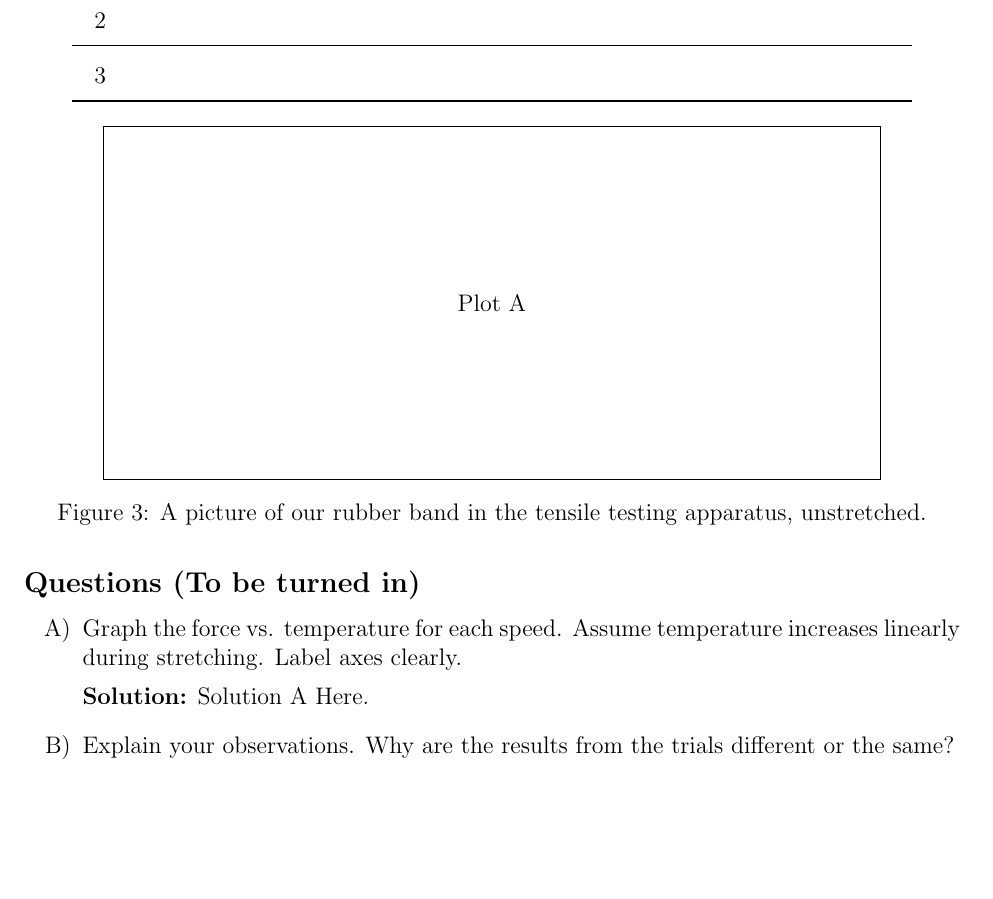
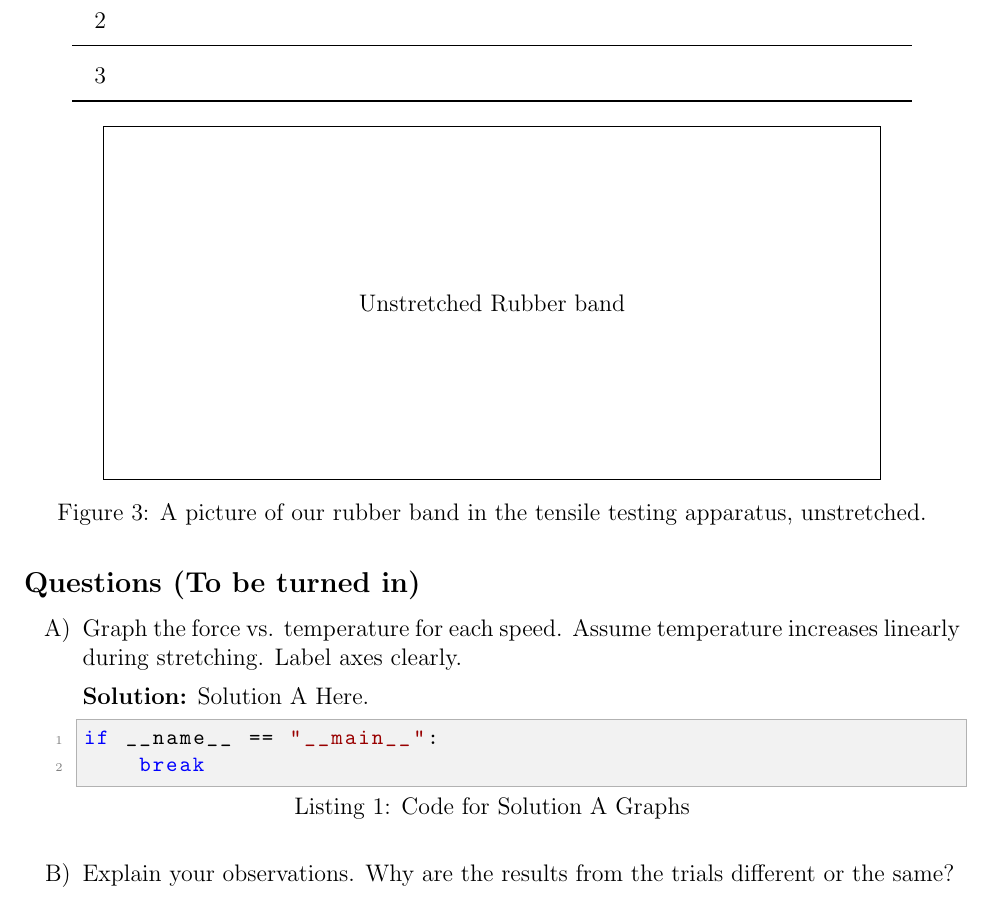
Before and after one commit to RocketFTW/Thermal-EarL-2026, a LaTeX document (EaRL.tex): part of page 4 of 8, cut so that both start at the same text, the shorter picture padded with empty space. Compiled offline with pdfLaTeX.

Commit message:
Finish adding code everywhere it needs to be

```diff
--- a/EaRL.tex
+++ b/EaRL.tex
@@ -181,7 +181,7 @@ Due to the Second Law of Thermodynamics, $\Delta S_{\text{net}} \geq 0$. Therefo
     \fbox{ % Delete placeholder
         \begin{minipage}[c][6cm][c]{0.8\linewidth}
             \centering
-            Plot A
+            Unstretched Rubber band
         \end{minipage}
     }
     \caption{A picture of our rubber band in the tensile testing apparatus, unstretched.}
@@ -237,6 +237,11 @@ Due to the Second Law of Thermodynamics, $\Delta S_{\text{net}} \geq 0$. Therefo
         \caption{Force vs. Temperature Graph For Each Speed}
         \label{fig:fvT}
     \end{figure}
+
+    \begin{lstlisting}[language=Python, caption={Code for Solution A Graphs}]
+if __name__ == "__main__":
+    break
+    \end{lstlisting}
 
     \addcontentsline{toc}{subsection}{Question B}
     \item Explain your observations. Why are the results from the trials different or the same?
```
Also changed, not shown: EaRL.pdf.
